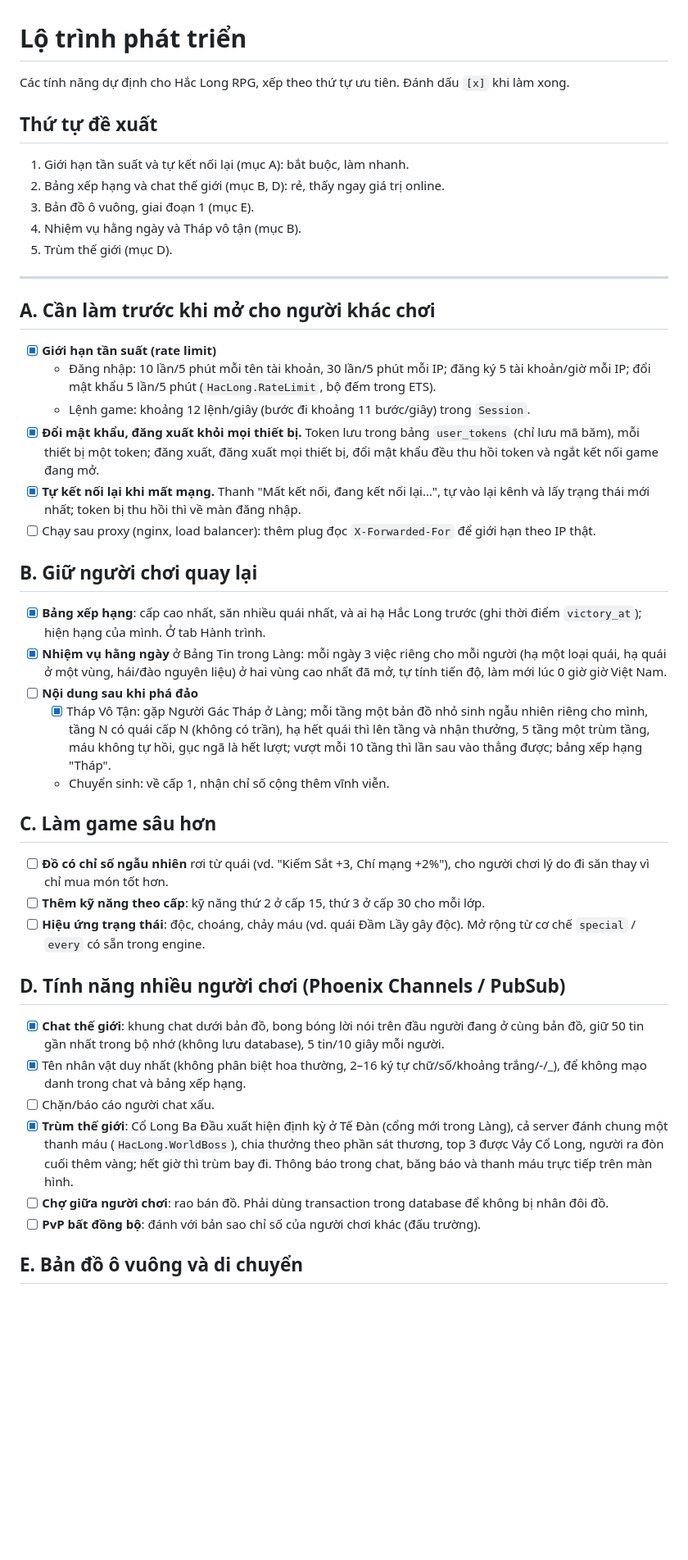
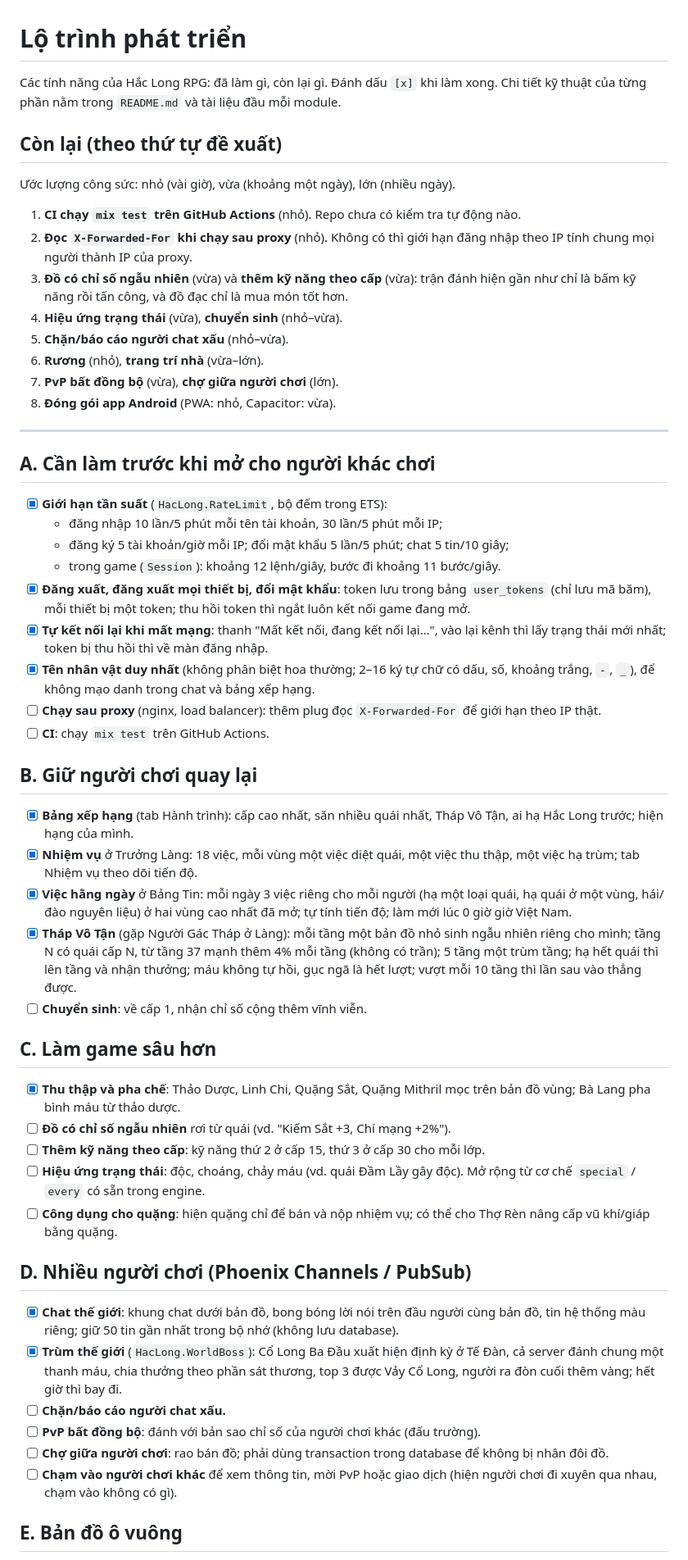
Before and after one commit to biennguyen94/rpg-game, a Markdown page: docs/ROADMAP.md, the part around one of its changes. Shown at 82% size. Drawn GitHub-style; blank space fills up the shorter version.

```diff
--- a/docs/ROADMAP.md
+++ b/docs/ROADMAP.md
@@ -1,67 +1,80 @@
 # Lộ trình phát triển
 
-Các tính năng dự định cho Hắc Long RPG, xếp theo thứ tự ưu tiên. Đánh dấu `[x]` khi làm xong.
+Các tính năng của Hắc Long RPG: đã làm gì, còn lại gì. Đánh dấu `[x]` khi làm xong.
+Chi tiết kỹ thuật của từng phần nằm trong `README.md` và tài liệu đầu mỗi module.
 
-## Thứ tự đề xuất
+## Còn lại (theo thứ tự đề xuất)
 
-1. Giới hạn tần suất và tự kết nối lại (mục A): bắt buộc, làm nhanh.
-2. Bảng xếp hạng và chat thế giới (mục B, D): rẻ, thấy ngay giá trị online.
-3. Bản đồ ô vuông, giai đoạn 1 (mục E).
-4. Nhiệm vụ hằng ngày và Tháp vô tận (mục B).
-5. Trùm thế giới (mục D).
+Ước lượng công sức: nhỏ (vài giờ), vừa (khoảng một ngày), lớn (nhiều ngày).
+
+1. **CI chạy `mix test` trên GitHub Actions** (nhỏ). Repo chưa có kiểm tra tự động nào.
+2. **Đọc `X-Forwarded-For` khi chạy sau proxy** (nhỏ). Không có thì giới hạn đăng nhập theo IP
+   tính chung mọi người thành IP của proxy.
+3. **Đồ có chỉ số ngẫu nhiên** (vừa) và **thêm kỹ năng theo cấp** (vừa): trận đánh hiện gần
+   như chỉ là bấm kỹ năng rồi tấn công, và đồ đạc chỉ là mua món tốt hơn.
+4. **Hiệu ứng trạng thái** (vừa), **chuyển sinh** (nhỏ–vừa).
+5. **Chặn/báo cáo người chat xấu** (nhỏ–vừa).
+6. **Rương** (nhỏ), **trang trí nhà** (vừa–lớn).
+7. **PvP bất đồng bộ** (vừa), **chợ giữa người chơi** (lớn).
+8. **Đóng gói app Android** (PWA: nhỏ, Capacitor: vừa).
 
 ---
 
 ## A. Cần làm trước khi mở cho người khác chơi
 
-- [x] **Giới hạn tần suất (rate limit)**
-  - Đăng nhập: 10 lần/5 phút mỗi tên tài khoản, 30 lần/5 phút mỗi IP; đăng ký 5 tài
-    khoản/giờ mỗi IP; đổi mật khẩu 5 lần/5 phút (`HacLong.RateLimit`, bộ đếm trong ETS).
-  - Lệnh game: khoảng 12 lệnh/giây (bước đi khoảng 11 bước/giây) trong `Session`.
-- [x] **Đổi mật khẩu, đăng xuất khỏi mọi thiết bị.** Token lưu trong bảng `user_tokens`
-  (chỉ lưu mã băm), mỗi thiết bị một token; đăng xuất, đăng xuất mọi thiết bị, đổi mật
-  khẩu đều thu hồi token và ngắt kết nối game đang mở.
-- [x] **Tự kết nối lại khi mất mạng.** Thanh "Mất kết nối, đang kết nối lại…", tự vào lại
-  kênh và lấy trạng thái mới nhất; token bị thu hồi thì về màn đăng nhập.
-- [ ] Chạy sau proxy (nginx, load balancer): thêm plug đọc `X-Forwarded-For` để giới hạn
+- [x] **Giới hạn tần suất** (`HacLong.RateLimit`, bộ đếm trong ETS):
+  - đăng nhập 10 lần/5 phút mỗi tên tài khoản, 30 lần/5 phút mỗi IP;
+  - đăng ký 5 tài khoản/giờ mỗi IP; đổi mật khẩu 5 lần/5 phút; chat 5 tin/10 giây;
+  - trong game (`Session`): khoảng 12 lệnh/giây, bước đi khoảng 11 bước/giây.
+- [x] **Đăng xuất, đăng xuất mọi thiết bị, đổi mật khẩu**: token lưu trong bảng `user_tokens`
+  (chỉ lưu mã băm), mỗi thiết bị một token; thu hồi token thì ngắt luôn kết nối game đang mở.
+- [x] **Tự kết nối lại khi mất mạng**: thanh "Mất kết nối, đang kết nối lại…", vào lại kênh
+  thì lấy trạng thái mới nhất; token bị thu hồi thì về màn đăng nhập.
+- [x] **Tên nhân vật duy nhất** (không phân biệt hoa thường; 2–16 ký tự chữ có dấu, số,
+  khoảng trắng, `-`, `_`), để không mạo danh trong chat và bảng xếp hạng.
+- [ ] **Chạy sau proxy** (nginx, load balancer): thêm plug đọc `X-Forwarded-For` để giới hạn
   theo IP thật.
+- [ ] **CI**: chạy `mix test` trên GitHub Actions.
 
 ## B. Giữ người chơi quay lại
 
-- [x] **Bảng xếp hạng**: cấp cao nhất, săn nhiều quái nhất, và ai hạ Hắc Long trước (ghi
-  thời điểm `victory_at`); hiện hạng của mình. Ở tab Hành trình.
-- [x] **Nhiệm vụ hằng ngày** ở Bảng Tin trong Làng: mỗi ngày 3 việc riêng cho mỗi người (hạ
-  một loại quái, hạ quái ở một vùng, hái/đào nguyên liệu) ở hai vùng cao nhất đã mở, tự tính
-  tiến độ, làm mới lúc 0 giờ giờ Việt Nam.
-- [ ] **Nội dung sau khi phá đảo**
-  - [x] Tháp Vô Tận: gặp Người Gác Tháp ở Làng; mỗi tầng một bản đồ nhỏ sinh ngẫu nhiên riêng
-    cho mình, tầng N có quái cấp N (không có trần), hạ hết quái thì lên tầng và nhận thưởng,
-    5 tầng một trùm tầng, máu không tự hồi, gục ngã là hết lượt; vượt mỗi 10 tầng thì lần sau
-    vào thẳng được; bảng xếp hạng "Tháp".
-  - Chuyển sinh: về cấp 1, nhận chỉ số cộng thêm vĩnh viễn.
+- [x] **Bảng xếp hạng** (tab Hành trình): cấp cao nhất, săn nhiều quái nhất, Tháp Vô Tận,
+  ai hạ Hắc Long trước; hiện hạng của mình.
+- [x] **Nhiệm vụ** ở Trưởng Làng: 18 việc, mỗi vùng một việc diệt quái, một việc thu thập,
+  một việc hạ trùm; tab Nhiệm vụ theo dõi tiến độ.
+- [x] **Việc hằng ngày** ở Bảng Tin: mỗi ngày 3 việc riêng cho mỗi người (hạ một loại quái,
+  hạ quái ở một vùng, hái/đào nguyên liệu) ở hai vùng cao nhất đã mở; tự tính tiến độ; làm mới
+  lúc 0 giờ giờ Việt Nam.
+- [x] **Tháp Vô Tận** (gặp Người Gác Tháp ở Làng): mỗi tầng một bản đồ nhỏ sinh ngẫu nhiên riêng
+  cho mình; tầng N có quái cấp N, từ tầng 37 mạnh thêm 4% mỗi tầng (không có trần); 5 tầng một
+  trùm tầng; hạ hết quái thì lên tầng và nhận thưởng; máu không tự hồi, gục ngã là hết lượt;
+  vượt mỗi 10 tầng thì lần sau vào thẳng được.
+- [ ] **Chuyển sinh**: về cấp 1, nhận chỉ số cộng thêm vĩnh viễn.
 
 ## C. Làm game sâu hơn
 
-- [ ] **Đồ có chỉ số ngẫu nhiên** rơi từ quái (vd. "Kiếm Sắt +3, Chí mạng +2%"), cho người
-  chơi lý do đi săn thay vì chỉ mua món tốt hơn.
+- [x] **Thu thập và pha chế**: Thảo Dược, Linh Chi, Quặng Sắt, Quặng Mithril mọc trên bản đồ
+  vùng; Bà Lang pha bình máu từ thảo dược.
+- [ ] **Đồ có chỉ số ngẫu nhiên** rơi từ quái (vd. "Kiếm Sắt +3, Chí mạng +2%").
 - [ ] **Thêm kỹ năng theo cấp**: kỹ năng thứ 2 ở cấp 15, thứ 3 ở cấp 30 cho mỗi lớp.
 - [ ] **Hiệu ứng trạng thái**: độc, choáng, chảy máu (vd. quái Đầm Lầy gây độc). Mở rộng từ
   cơ chế `special` / `every` có sẵn trong engine.
+- [ ] **Công dụng cho quặng**: hiện quặng chỉ để bán và nộp nhiệm vụ; có thể cho Thợ Rèn
+  nâng cấp vũ khí/giáp bằng quặng.
 
-## D. Tính năng nhiều người chơi (Phoenix Channels / PubSub)
+## D. Nhiều người chơi (Phoenix Channels / PubSub)
 
-- [x] **Chat thế giới**: khung chat dưới bản đồ, bong bóng lời nói trên đầu người đang ở
-  cùng bản đồ, giữ 50 tin gần nhất trong bộ nhớ (không lưu database), 5 tin/10 giây mỗi người.
-- [x] Tên nhân vật duy nhất (không phân biệt hoa thường, 2–16 ký tự chữ/số/khoảng trắng/-/_),
-  để không mạo danh trong chat và bảng xếp hạng.
-- [ ] Chặn/báo cáo người chat xấu.
-- [x] **Trùm thế giới**: Cổ Long Ba Đầu xuất hiện định kỳ ở Tế Đàn (cổng mới trong Làng), cả
-  server đánh chung một thanh máu (`HacLong.WorldBoss`), chia thưởng theo phần sát thương,
-  top 3 được Vảy Cổ Long, người ra đòn cuối thêm vàng; hết giờ thì trùm bay đi. Thông báo
-  trong chat, băng báo và thanh máu trực tiếp trên màn hình.
-- [ ] **Chợ giữa người chơi**: rao bán đồ. Phải dùng transaction trong database để không
-  bị nhân đôi đồ.
+- [x] **Chat thế giới**: khung chat dưới bản đồ, bong bóng lời nói trên đầu người cùng bản đồ,
+  tin hệ thống màu riêng; giữ 50 tin gần nhất trong bộ nhớ (không lưu database).
+- [x] **Trùm thế giới** (`HacLong.WorldBoss`): Cổ Long Ba Đầu xuất hiện định kỳ ở Tế Đàn, cả
+  server đánh chung một thanh máu, chia thưởng theo phần sát thương, top 3 được Vảy Cổ Long,
+  người ra đòn cuối thêm vàng; hết giờ thì bay đi.
+- [ ] **Chặn/báo cáo người chat xấu.**
 - [ ] **PvP bất đồng bộ**: đánh với bản sao chỉ số của người chơi khác (đấu trường).
+- [ ] **Chợ giữa người chơi**: rao bán đồ; phải dùng transaction trong database để không bị
+  nhân đôi đồ.
+- [ ] **Chạm vào người chơi khác** để xem thông tin, mời PvP hoặc giao dịch (hiện người chơi
+  đi xuyên qua nhau, chạm vào không có gì).
 
-## E. Bản đồ ô vuông và di chuyển
+## E. Bản đồ ô vuông
 
```
Also changed, not shown: other parts of docs/ROADMAP.md (+75 -93 lines).
